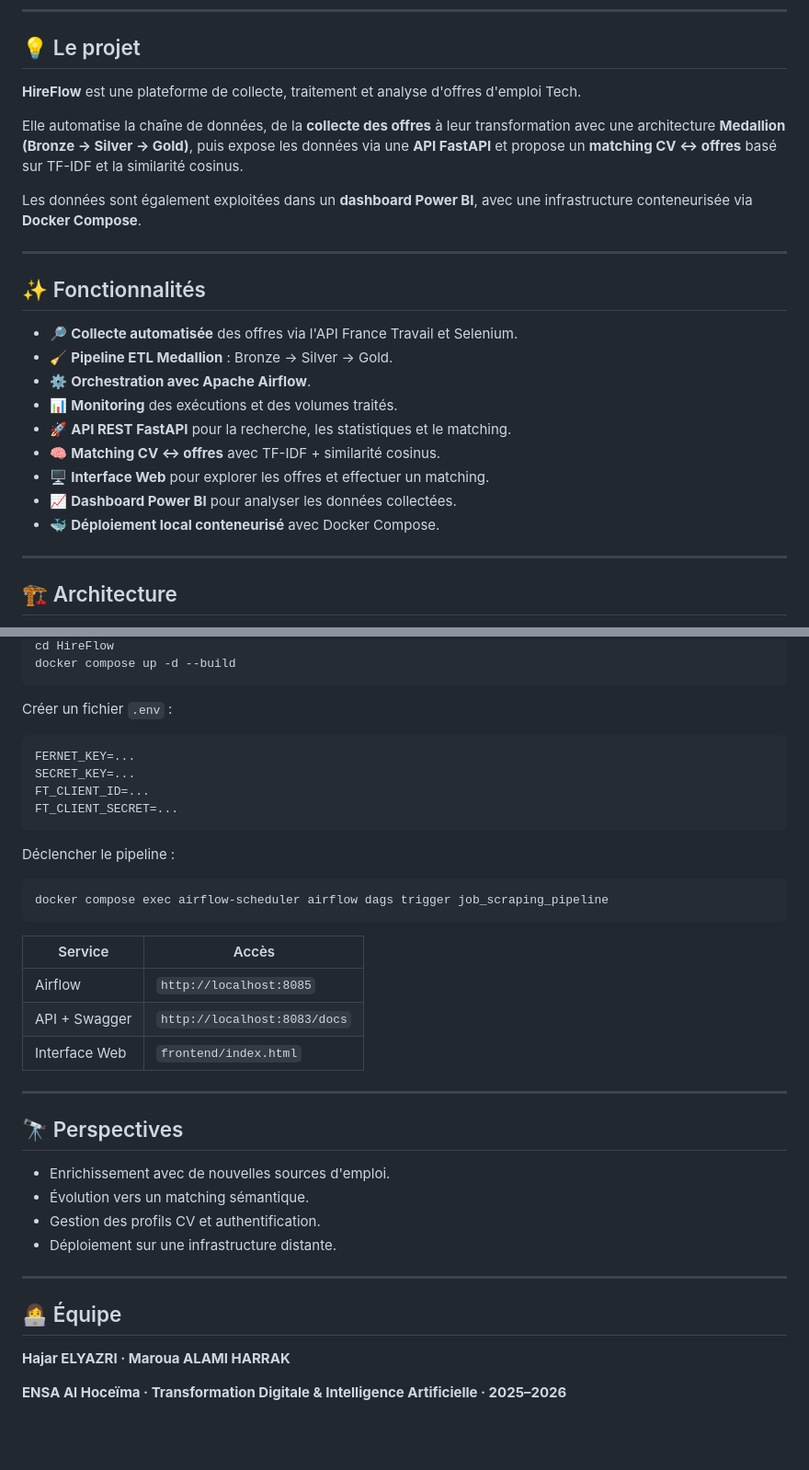
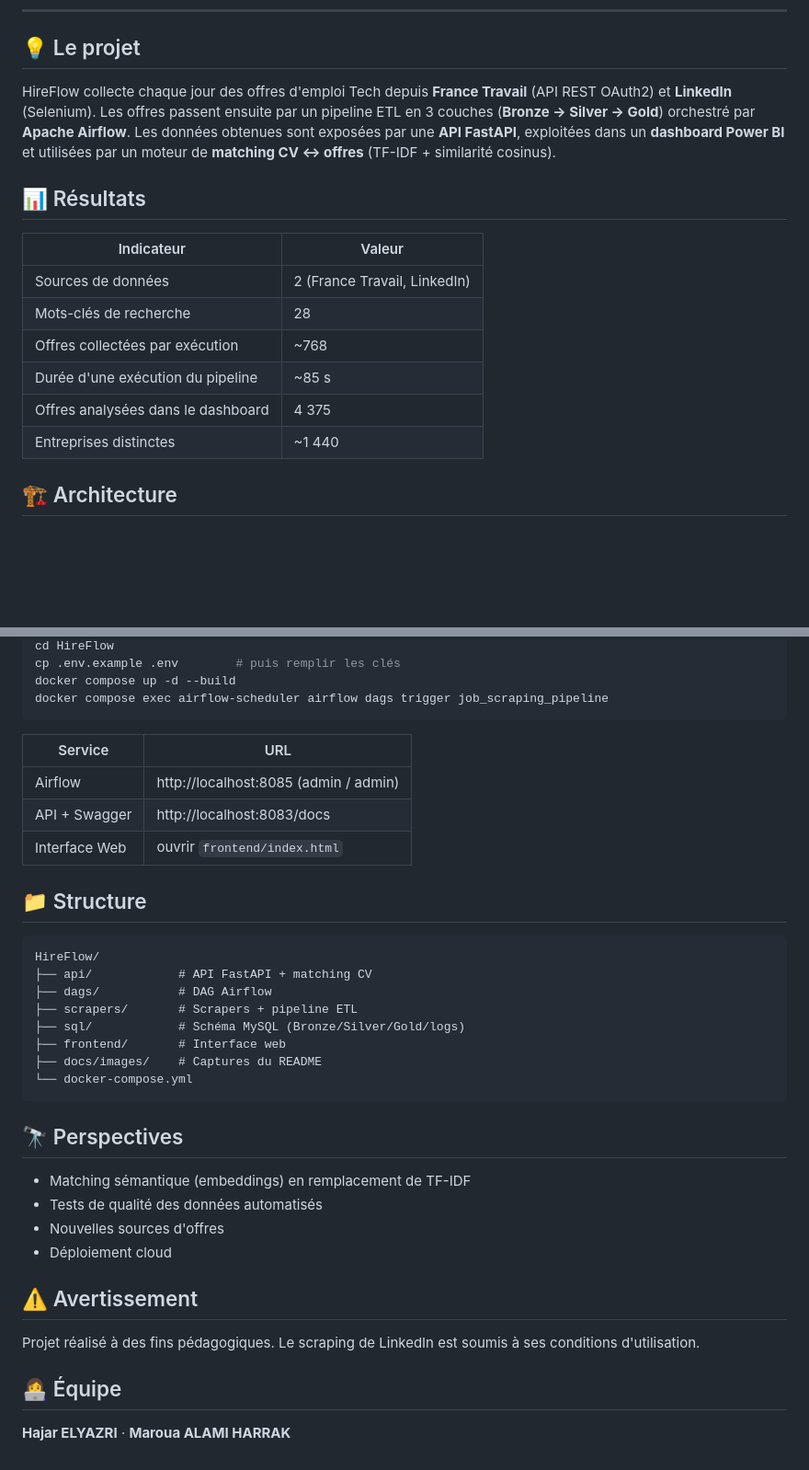
Before and after one commit to hajaryaz/HireFlow, a Markdown page: README.md, 2 parts joined by grey strips. Shown at 92% size. Rendered like a GitHub page; blank space fills up the shorter version.

Commit message:
Revise README for clarity and project details
Updated project description and features in README.md. Enhanced clarity on data pipeline and technologies used.

````diff
--- a/README.md
+++ b/README.md
@@ -22,27 +18,18 @@
 
 ## 💡 Le projet
 
-**HireFlow** est une plateforme de collecte, traitement et analyse d'offres d'emploi Tech.
+HireFlow collecte chaque jour des offres d'emploi Tech depuis **France Travail** (API REST OAuth2) et **LinkedIn** (Selenium). Les offres passent ensuite par un pipeline ETL en 3 couches (**Bronze → Silver → Gold**) orchestré par **Apache Airflow**. Les données obtenues sont exposées par une **API FastAPI**, exploitées dans un **dashboard Power BI** et utilisées par un moteur de **matching CV ↔ offres** (TF-IDF + similarité cosinus).
 
-Elle automatise la chaîne de données, de la **collecte des offres** à leur transformation avec une architecture **Medallion (Bronze → Silver → Gold)**, puis expose les données via une **API FastAPI** et propose un **matching CV ↔ offres** basé sur TF-IDF et la similarité cosinus.
+## 📊 Résultats
 
-Les données sont également exploitées dans un **dashboard Power BI**, avec une infrastructure conteneurisée via **Docker Compose**.
-
----
-
-## ✨ Fonctionnalités
-
-* 🔎 **Collecte automatisée** des offres via l'API France Travail et Selenium.
-* 🧹 **Pipeline ETL Medallion** : Bronze → Silver → Gold.
-* ⚙️ **Orchestration avec Apache Airflow**.
-* 📊 **Monitoring** des exécutions et des volumes traités.
-* 🚀 **API REST FastAPI** pour la recherche, les statistiques et le matching.
-* 🧠 **Matching CV ↔ offres** avec TF-IDF + similarité cosinus.
-* 🖥️ **Interface Web** pour explorer les offres et effectuer un matching.
-* 📈 **Dashboard Power BI** pour analyser les données collectées.
-* 🐳 **Déploiement local conteneurisé** avec Docker Compose.
-
----
+| Indicateur | Valeur |
+|---|---|
+| Sources de données | 2 (France Travail, LinkedIn) |
+| Mots-clés de recherche | 28 |
+| Offres collectées par exécution | ~768 |
+| Durée d'une exécution du pipeline | ~85 s |
+| Offres analysées dans le dashboard | 4 375 |
+| Entreprises distinctes | ~1 440 |
 
 ## 🏗️ Architecture
 
@@ -136,41 +106,39 @@ git clone https://github.com/<votre-compte>/HireFlow.git
 cd HireFlow
+cp .env.example .env        # puis remplir les clés
 docker compose up -d --build
-```
-
-Créer un fichier `.env` :
-
-```env
-FERNET_KEY=...
-SECRET_KEY=...
-FT_CLIENT_ID=...
-FT_CLIENT_SECRET=...
-```
-
-Déclencher le pipeline :
-
-```bash
 docker compose exec airflow-scheduler airflow dags trigger job_scraping_pipeline
 ```
 
-| Service       | Accès                        |
-| ------------- | ---------------------------- |
-| Airflow       | `http://localhost:8085`      |
-| API + Swagger | `http://localhost:8083/docs` |
-| Interface Web | `frontend/index.html`        |
+| Service | URL |
+|---|---|
+| Airflow | http://localhost:8085 (admin / admin) |
+| API + Swagger | http://localhost:8083/docs |
+| Interface Web | ouvrir `frontend/index.html` |
 
----
+## 📁 Structure
+
+```
+HireFlow/
+├── api/            # API FastAPI + matching CV
+├── dags/           # DAG Airflow
+├── scrapers/       # Scrapers + pipeline ETL
+├── sql/            # Schéma MySQL (Bronze/Silver/Gold/logs)
+├── frontend/       # Interface web
+├── docs/images/    # Captures du README
+└── docker-compose.yml
+```
 
 ## 🔭 Perspectives
 
-* Enrichissement avec de nouvelles sources d'emploi.
-* Évolution vers un matching sémantique.
-* Gestion des profils CV et authentification.
-* Déploiement sur une infrastructure distante.
+- Matching sémantique (embeddings) en remplacement de TF-IDF
+- Tests de qualité des données automatisés
+- Nouvelles sources d'offres
+- Déploiement cloud
 
----
+## ⚠️ Avertissement
+
+Projet réalisé à des fins pédagogiques. Le scraping de LinkedIn est soumis à ses conditions d'utilisation.
 
 ## 👩‍💻 Équipe
 
-**Hajar ELYAZRI · Maroua ALAMI HARRAK**
-
-**ENSA Al Hoceïma · Transformation Digitale & Intelligence Artificielle · 2025–2026**
+**Hajar ELYAZRI** · **Maroua ALAMI HARRAK**
````
Also changed, not shown: other parts of README.md (+69 -90 lines).
